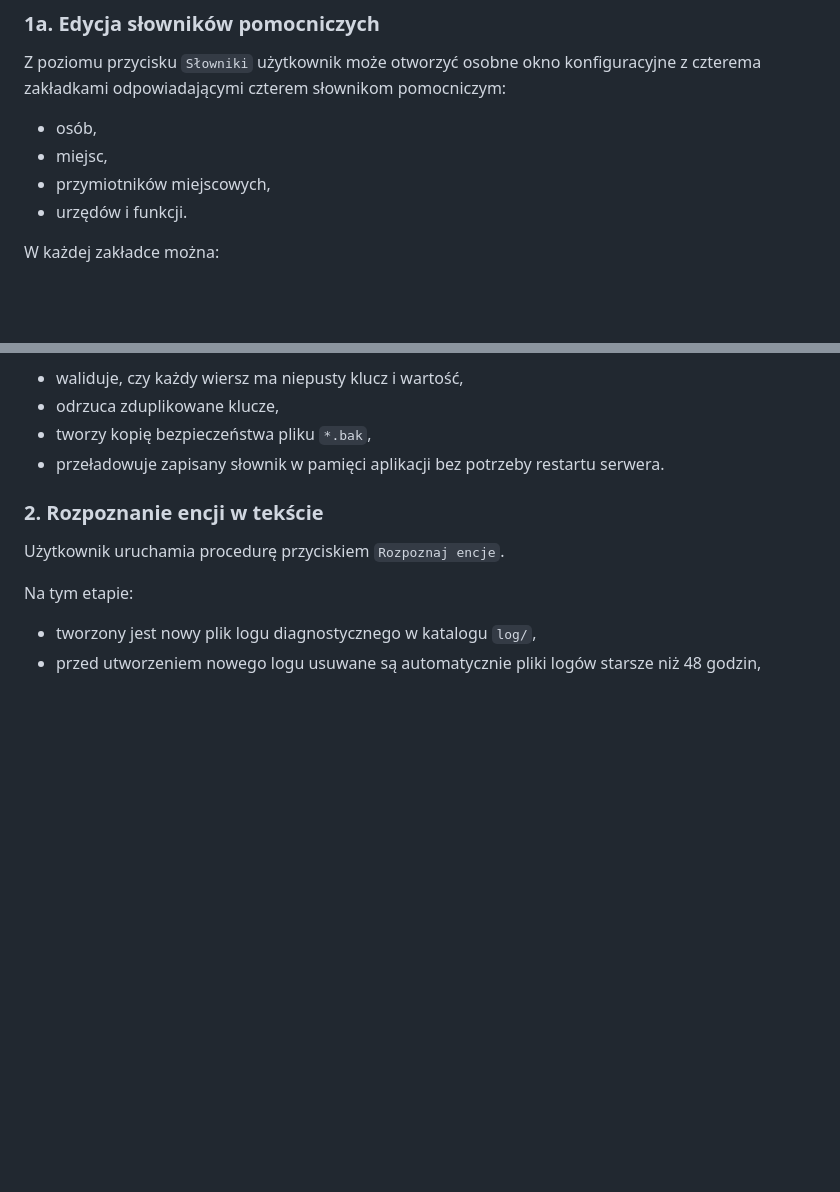
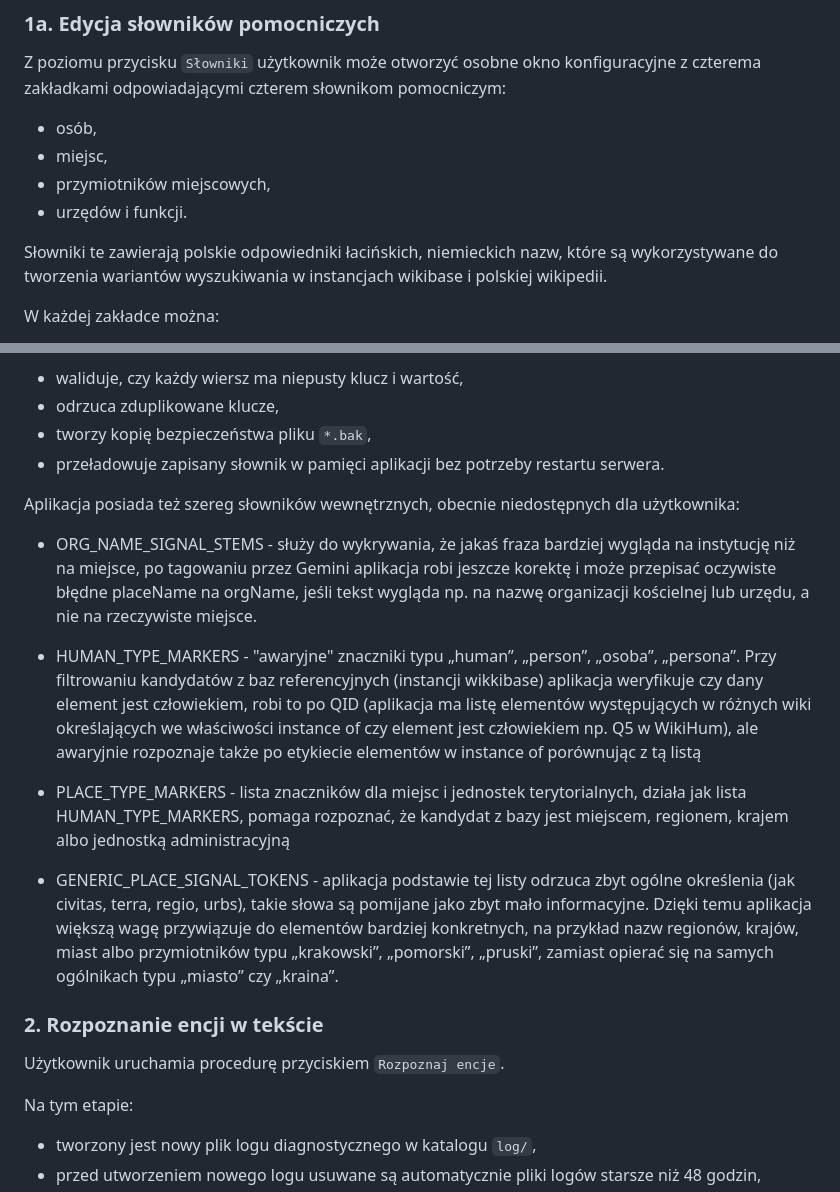
Before and after one commit to pjaskulski/text2ner, a Markdown page: README.md, 2 parts joined by grey strips. GitHub-like rendering; blank space fills up the shorter version.

Commit message:
uzupełnienie dokumentacji

```diff
--- a/README.md
+++ b/README.md
@@ -75,6 +75,8 @@ Z poziomu przycisku `Słowniki` użytkownik może otworzyć osobne okno konfigur
 - przymiotników miejscowych,
 - urzędów i funkcji.
 
+Słowniki te zawierają polskie odpowiedniki łacińskich, niemieckich nazw, które są wykorzystywane do tworzenia wariantów wyszukiwania w instancjach wikibase i polskiej wikipedii.
+
 W każdej zakładce można:
 
 - przeglądać aktualne pary `klucz -> wartość`,
@@ -88,6 +90,16 @@ Przy zapisie aplikacja:
 - odrzuca zduplikowane klucze,
 - tworzy kopię bezpieczeństwa pliku `*.bak`,
 - przeładowuje zapisany słownik w pamięci aplikacji bez potrzeby restartu serwera.
+
+Aplikacja posiada też szereg słowników wewnętrznych, obecnie niedostępnych dla użytkownika:
+
+- ORG_NAME_SIGNAL_STEMS - służy do wykrywania, że jakaś fraza bardziej wygląda na instytucję niż na miejsce, po tagowaniu przez Gemini aplikacja robi jeszcze korektę i może przepisać oczywiste błędne placeName na orgName, jeśli tekst wygląda np. na nazwę organizacji kościelnej lub urzędu, a nie na rzeczywiste miejsce.
+
+- HUMAN_TYPE_MARKERS - "awaryjne" znaczniki typu „human”, „person”, „osoba”, „persona”. Przy filtrowaniu kandydatów z baz referencyjnych (instancji wikkibase) aplikacja weryfikuje czy dany element jest człowiekiem, robi to po QID (aplikacja ma listę elementów występujących w różnych wiki określających we właściwości instance of czy element jest człowiekiem np. Q5 w WikiHum), ale awaryjnie rozpoznaje także po etykiecie elementów w instance of porównując z tą listą
+
+- PLACE_TYPE_MARKERS -  lista znaczników dla miejsc i jednostek terytorialnych, działa jak lista HUMAN_TYPE_MARKERS, pomaga rozpoznać, że kandydat z bazy jest miejscem, regionem, krajem albo jednostką administracyjną
+
+- GENERIC_PLACE_SIGNAL_TOKENS -  aplikacja  podstawie tej listy odrzuca zbyt ogólne określenia (jak civitas, terra, regio, urbs), takie słowa są pomijane jako zbyt mało informacyjne. Dzięki temu aplikacja większą wagę przywiązuje do elementów bardziej konkretnych, na przykład nazw regionów, krajów, miast albo przymiotników typu „krakowski”, „pomorski”, „pruski”, zamiast opierać się na samych ogólnikach typu „miasto” czy „kraina”.
 
 ### 2. Rozpoznanie encji w tekście
 
```
